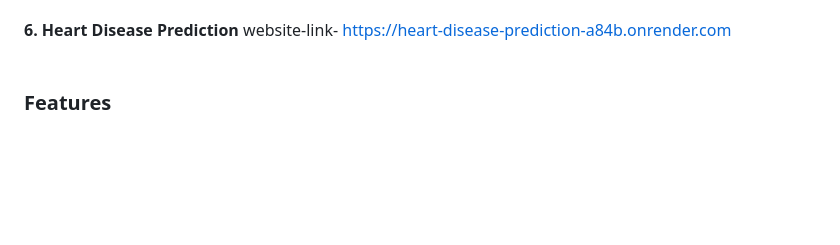
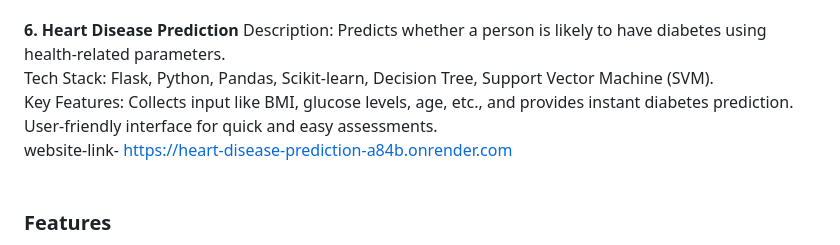
Before and after one commit to Bibek-Kumar-Dalabehera/Machine_Learning-Projects, a Markdown page: README.md, the part around one of its changes. Rendered like a GitHub page; blank space fills up the shorter version.

```diff
--- a/README.md
+++ b/README.md
@@ -39,5 +36,9 @@ website-link- https://diabetes-disease-prediction-7pft.onrender.com <br><br>
 **6. Heart Disease Prediction**
-website-link- https://heart-disease-prediction-a84b.onrender.com <br><br>
+Description: Predicts whether a person is likely to have diabetes using health-related parameters.<br>
+Tech Stack: Flask, Python, Pandas, Scikit-learn, Decision Tree, Support Vector Machine (SVM).<br>
+Key Features: Collects input like BMI, glucose levels, age, etc., and provides instant diabetes prediction. User-friendly interface for quick and easy assessments.<br>
+website-link- https://heart-disease-prediction-a84b.onrender.com
+<br><br>
 
 ### Features
 Each project includes a Flask-based web application for easy interaction.
```
Also changed, not shown: other parts of README.md (+25 -28 lines).
